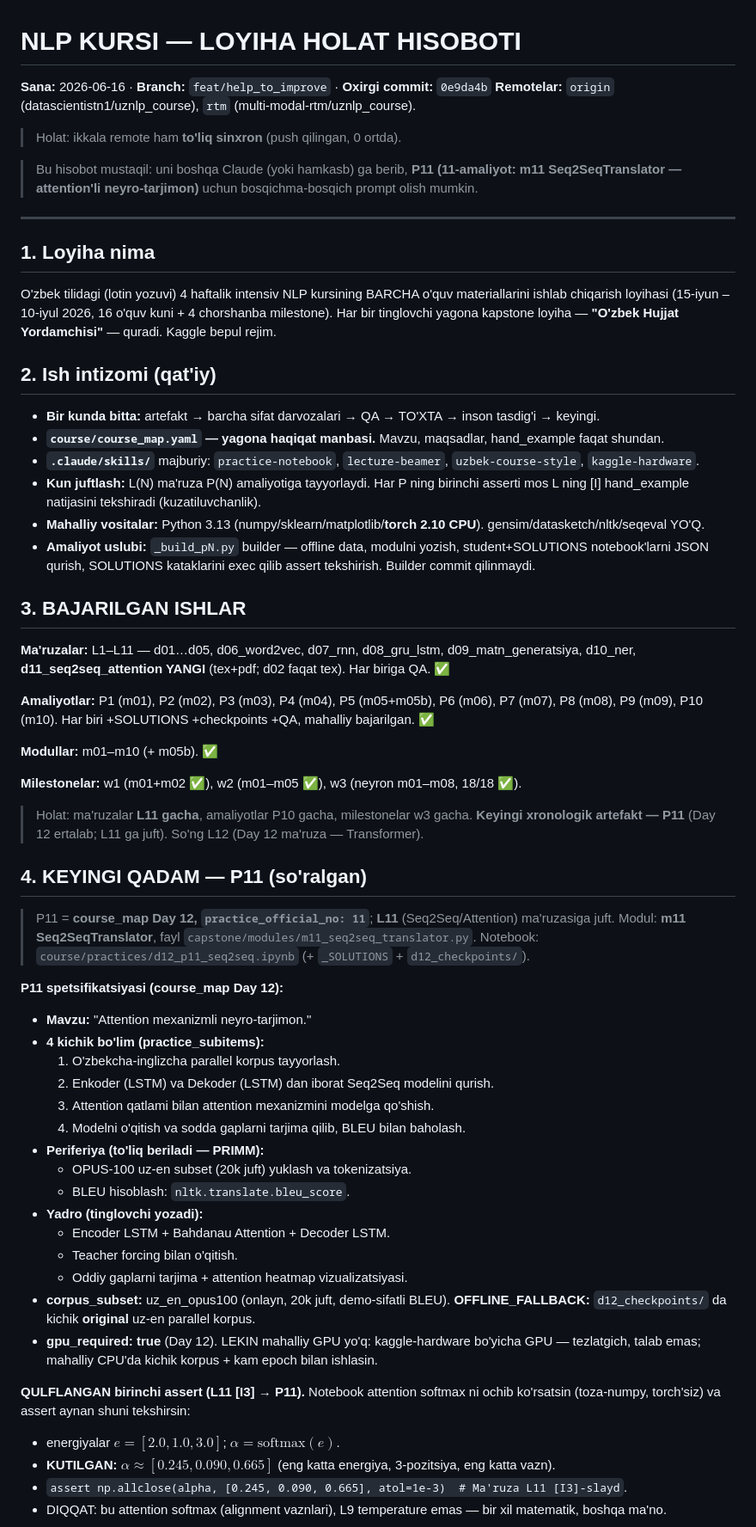
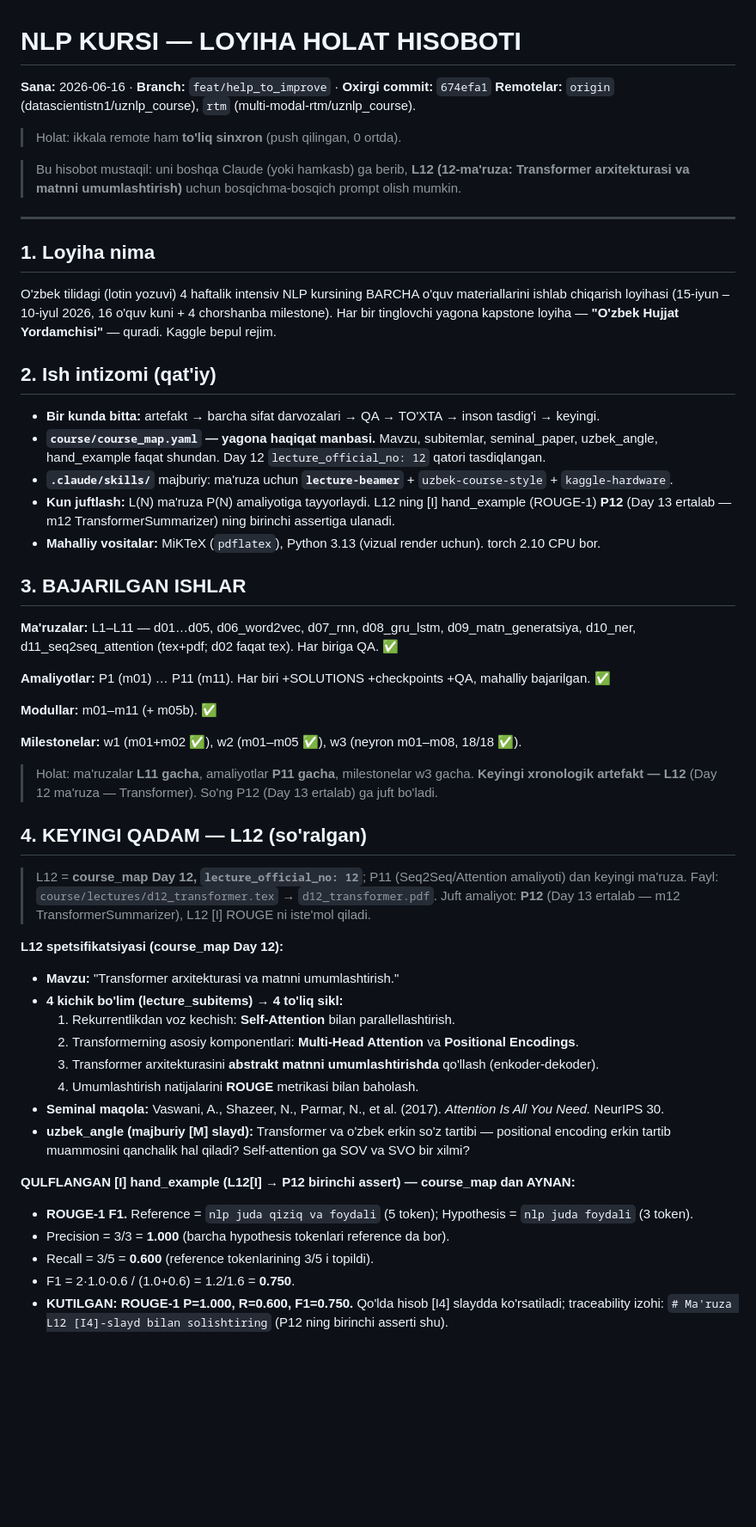
Before and after one commit to multi-modal-rtm/uznlp_course, a Markdown page: HOLAT_HISOBOT.md, the part around one of its changes. Shown at 86% size. Drawn GitHub-style; blank space fills up the shorter version.

Commit message:
docs: HOLAT_HISOBOT.md — L12 ga yangilandi (Transformer ma'ruzasi maqsadi)
Co-Authored-By: Claude Opus 4.8 <noreply@anthropic.com>

```diff
--- a/HOLAT_HISOBOT.md
+++ b/HOLAT_HISOBOT.md
@@ -1,11 +1,11 @@
 # NLP KURSI — LOYIHA HOLAT HISOBOTI
 
-**Sana:** 2026-06-16 · **Branch:** `feat/help_to_improve` · **Oxirgi commit:** `0e9da4b`
+**Sana:** 2026-06-16 · **Branch:** `feat/help_to_improve` · **Oxirgi commit:** `674efa1`
 **Remotelar:** `origin` (datascientistn1/uznlp_course), `rtm` (multi-modal-rtm/uznlp_course).
 > Holat: ikkala remote ham **to'liq sinxron** (push qilingan, 0 ortda).
 
-> Bu hisobot mustaqil: uni boshqa Claude (yoki hamkasb) ga berib, **P11 (11-amaliyot:
-> m11 Seq2SeqTranslator — attention'li neyro-tarjimon)** uchun bosqichma-bosqich prompt olish mumkin.
+> Bu hisobot mustaqil: uni boshqa Claude (yoki hamkasb) ga berib, **L12 (12-ma'ruza:
+> Transformer arxitekturasi va matnni umumlashtirish)** uchun bosqichma-bosqich prompt olish mumkin.
 
 ---
 
@@ -19,58 +19,50 @@ Hujjat Yordamchisi"** — quradi. Kaggle bepul rejim.
 ## 2. Ish intizomi (qat'iy)
 
 - **Bir kunda bitta:** artefakt → barcha sifat darvozalari → QA → TO'XTA → inson tasdig'i → keyingi.
-- **`course/course_map.yaml` — yagona haqiqat manbasi.** Mavzu, maqsadlar, hand_example faqat shundan.
-- **`.claude/skills/`** majburiy: `practice-notebook`, `lecture-beamer`, `uzbek-course-style`, `kaggle-hardware`.
-- **Kun juftlash:** L(N) ma'ruza P(N) amaliyotiga tayyorlaydi. Har P ning birinchi
-  asserti mos L ning [I] hand_example natijasini tekshiradi (kuzatiluvchanlik).
-- **Mahalliy vositalar:** Python 3.13 (numpy/sklearn/matplotlib/**torch 2.10 CPU**). gensim/datasketch/nltk/seqeval YO'Q.
-- **Amaliyot uslubi:** `_build_pN.py` builder — offline data, modulni yozish, student+SOLUTIONS
-  notebook'larni JSON qurish, SOLUTIONS kataklarini exec qilib assert tekshirish. Builder commit qilinmaydi.
+- **`course/course_map.yaml` — yagona haqiqat manbasi.** Mavzu, subitemlar, seminal_paper,
+  uzbek_angle, hand_example faqat shundan. Day 12 `lecture_official_no: 12` qatori tasdiqlangan.
+- **`.claude/skills/`** majburiy: ma'ruza uchun **`lecture-beamer`** + `uzbek-course-style` + `kaggle-hardware`.
+- **Kun juftlash:** L(N) ma'ruza P(N) amaliyotiga tayyorlaydi. L12 ning [I] hand_example
+  (ROUGE-1) **P12** (Day 13 ertalab — m12 TransformerSummarizer) ning birinchi assertiga ulanadi.
+- **Mahalliy vositalar:** MiKTeX (`pdflatex`), Python 3.13 (vizual render uchun). torch 2.10 CPU bor.
 
 ## 3. BAJARILGAN ISHLAR
 
 **Ma'ruzalar:** L1–L11 — d01…d05, d06_word2vec, d07_rnn, d08_gru_lstm, d09_matn_generatsiya,
-d10_ner, **d11_seq2seq_attention YANGI** (tex+pdf; d02 faqat tex). Har biriga QA. ✅
+d10_ner, d11_seq2seq_attention (tex+pdf; d02 faqat tex). Har biriga QA. ✅
 
-**Amaliyotlar:** P1 (m01), P2 (m02), P3 (m03), P4 (m04), P5 (m05+m05b), P6 (m06), P7 (m07),
-P8 (m08), P9 (m09), P10 (m10). Har biri +SOLUTIONS +checkpoints +QA, mahalliy bajarilgan. ✅
+**Amaliyotlar:** P1 (m01) … P11 (m11). Har biri +SOLUTIONS +checkpoints +QA, mahalliy bajarilgan. ✅
 
-**Modullar:** m01–m10 (+ m05b). ✅
+**Modullar:** m01–m11 (+ m05b). ✅
 
 **Milestonelar:** w1 (m01+m02 ✅), w2 (m01–m05 ✅), w3 (neyron m01–m08, 18/18 ✅).
 
-> Holat: ma'ruzalar **L11 gacha**, amaliyotlar P10 gacha, milestonelar w3 gacha. **Keyingi
-> xronologik artefakt — P11** (Day 12 ertalab; L11 ga juft). So'ng L12 (Day 12 ma'ruza — Transformer).
+> Holat: ma'ruzalar **L11 gacha**, amaliyotlar **P11 gacha**, milestonelar w3 gacha. **Keyingi
+> xronologik artefakt — L12** (Day 12 ma'ruza — Transformer). So'ng P12 (Day 13 ertalab) ga juft bo'ladi.
 
-## 4. KEYINGI QADAM — P11 (so'ralgan)
+## 4. KEYINGI QADAM — L12 (so'ralgan)
 
-> P11 = **course_map Day 12, `practice_official_no: 11`**; **L11** (Seq2Seq/Attention) ma'ruzasiga juft.
-> Modul: **m11 Seq2SeqTranslator**, fayl `capstone/modules/m11_seq2seq_translator.py`.
-> Notebook: `course/practices/d12_p11_seq2seq.ipynb` (+ `_SOLUTIONS` + `d12_checkpoints/`).
+> L12 = **course_map Day 12, `lecture_official_no: 12`**; P11 (Seq2Seq/Attention amaliyoti) dan keyingi ma'ruza.
+> Fayl: `course/lectures/d12_transformer.tex` → `d12_transformer.pdf`.
+> Juft amaliyot: **P12** (Day 13 ertalab — m12 TransformerSummarizer), L12 [I] ROUGE ni iste'mol qiladi.
 
-**P11 spetsifikatsiyasi (course_map Day 12):**
-- **Mavzu:** "Attention mexanizmli neyro-tarjimon."
-- **4 kichik bo'lim (practice_subitems):**
-  1. O'zbekcha-inglizcha parallel korpus tayyorlash.
-  2. Enkoder (LSTM) va Dekoder (LSTM) dan iborat Seq2Seq modelini qurish.
-  3. Attention qatlami bilan attention mexanizmini modelga qo'shish.
-  4. Modelni o'qitish va sodda gaplarni tarjima qilib, BLEU bilan baholash.
-- **Periferiya (to'liq beriladi — PRIMM):**
-  - OPUS-100 uz-en subset (20k juft) yuklash va tokenizatsiya.
-  - BLEU hisoblash: `nltk.translate.bleu_score`.
-- **Yadro (tinglovchi yozadi):**
-  - Encoder LSTM + Bahdanau Attention + Decoder LSTM.
-  - Teacher forcing bilan o'qitish.
-  - Oddiy gaplarni tarjima + attention heatmap vizualizatsiyasi.
-- **corpus_subset:** uz_en_opus100 (onlayn, 20k juft, demo-sifatli BLEU). **OFFLINE_FALLBACK:**
-  `d12_checkpoints/` da kichik **original** uz-en parallel korpus.
-- **gpu_required: true** (Day 12). LEKIN mahalliy GPU yo'q: kaggle-hardware bo'yicha GPU — tezlatgich,
-  talab emas; mahalliy CPU'da kichik korpus + kam epoch bilan ishlasin.
+**L12 spetsifikatsiyasi (course_map Day 12):**
+- **Mavzu:** "Transformer arxitekturasi va matnni umumlashtirish."
+- **4 kichik bo'lim (lecture_subitems) → 4 to'liq sikl:**
+  1. Rekurrentlikdan voz kechish: **Self-Attention** bilan parallellashtirish.
+  2. Transformerning asosiy komponentlari: **Multi-Head Attention** va **Positional Encodings**.
+  3. Transformer arxitekturasini **abstrakt matnni umumlashtirishda** qo'llash (enkoder-dekoder).
+  4. Umumlashtirish natijalarini **ROUGE** metrikasi bilan baholash.
+- **Seminal maqola:** Vaswani, A., Shazeer, N., Parmar, N., et al. (2017).
+  *Attention Is All You Need.* NeurIPS 30.
+- **uzbek_angle (majburiy [M] slayd):** Transformer va o'zbek erkin so'z tartibi — positional
+  encoding erkin tartib muammosini qanchalik hal qiladi? Self-attention ga SOV va SVO bir xilmi?
 
-**QULFLANGAN birinchi assert (L11 [I3] → P11).** Notebook attention softmax ni ochib ko'rsatsin
-(toza-numpy, torch'siz) va assert aynan shuni tekshirsin:
-- energiyalar $e=[2.0, 1.0, 3.0]$; $\alpha = \mathrm{softmax}(e)$.
-- **KUTILGAN: $\alpha \approx [0.245, 0.090, 0.665]$** (eng katta energiya, 3-pozitsiya, eng katta vazn).
-- `assert np.allclose(alpha, [0.245, 0.090, 0.665], atol=1e-3)  # Ma'ruza L11 [I3]-slayd`.
-- DIQQAT: bu attention softmax (alignment vaznlari), L9 temperature emas — bir xil matematik, boshqa ma'no.
+**QULFLANGAN [I] hand_example (L12[I] → P12 birinchi assert) — course_map dan AYNAN:**
+- **ROUGE-1 F1.** Reference = `nlp juda qiziq va foydali` (5 token); Hypothesis = `nlp juda foydali` (3 token).
+- Precision = 3/3 = **1.000** (barcha hypothesis tokenlari reference da bor).
+- Recall = 3/5 = **0.600** (reference tokenlarining 3/5 i topildi).
+- F1 = 2·1.0·0.6 / (1.0+0.6) = 1.2/1.6 = **0.750**.
+- **KUTILGAN: ROUGE-1 P=1.000, R=0.600, F1=0.750.** Qo'lda hisob [I4] slaydda ko'rsatiladi;
+  traceability izohi: `# Ma'ruza L12 [I4]-slayd bilan solishtiring` (P12 ning birinchi asserti shu).
 
```
Also changed, not shown: other parts of HOLAT_HISOBOT.md (+73 -59 lines).
